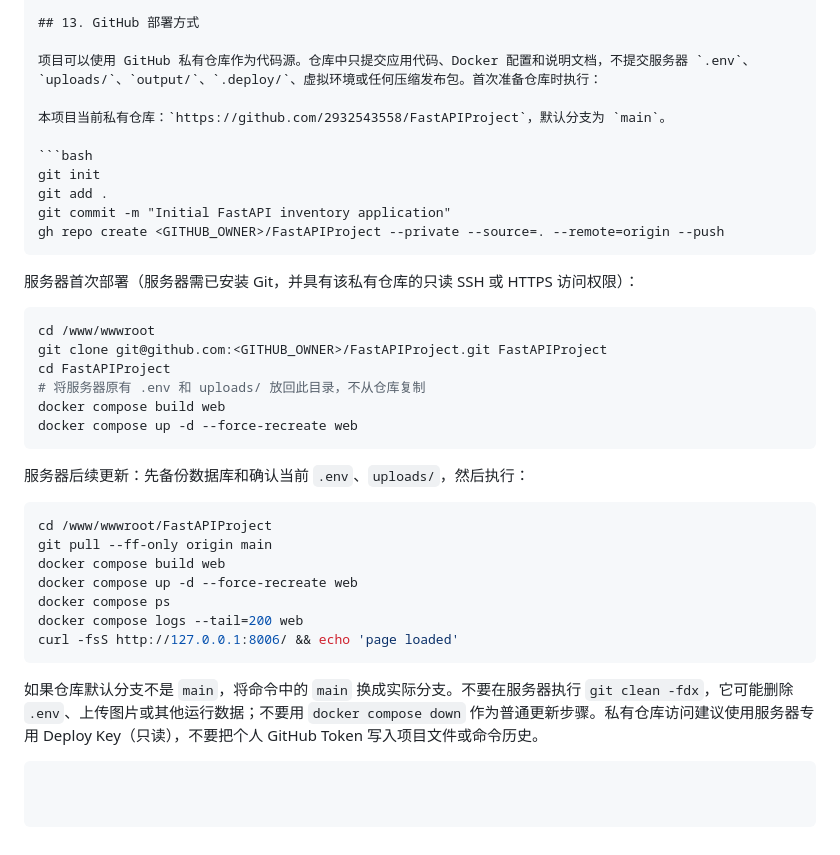
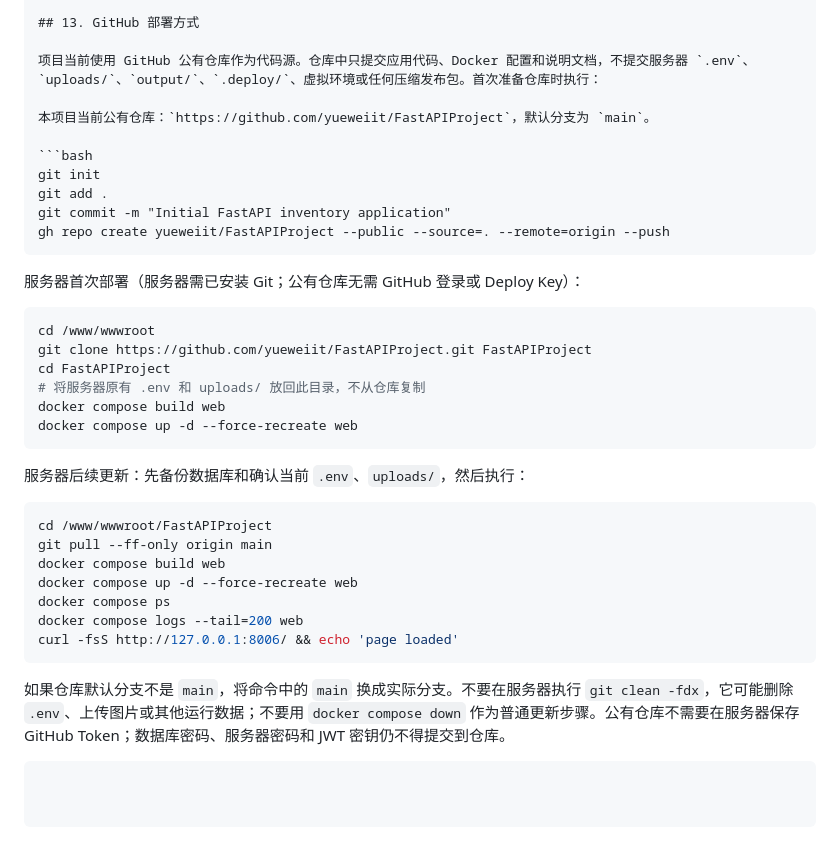
Before and after one commit to yueweiit/FastAPIProject, a Markdown page: DEPLOYMENT_HANDOFF.md, the part around the change. GitHub-like rendering.

Commit message:
Document public organization repository workflow

````diff
--- a/DEPLOYMENT_HANDOFF.md
+++ b/DEPLOYMENT_HANDOFF.md
@@ -289,22 +289,22 @@ SHOW TABLES;
 
 ## 13. GitHub 部署方式
 
-项目可以使用 GitHub 私有仓库作为代码源。仓库中只提交应用代码、Docker 配置和说明文档，不提交服务器 `.env`、`uploads/`、`output/`、`.deploy/`、虚拟环境或任何压缩发布包。首次准备仓库时执行：
+项目当前使用 GitHub 公有仓库作为代码源。仓库中只提交应用代码、Docker 配置和说明文档，不提交服务器 `.env`、`uploads/`、`output/`、`.deploy/`、虚拟环境或任何压缩发布包。首次准备仓库时执行：
 
-本项目当前私有仓库：`https://github.com/2932543558/FastAPIProject`，默认分支为 `main`。
+本项目当前公有仓库：`https://github.com/yueweiit/FastAPIProject`，默认分支为 `main`。
 
 ```bash
 git init
 git add .
 git commit -m "Initial FastAPI inventory application"
-gh repo create <GITHUB_OWNER>/FastAPIProject --private --source=. --remote=origin --push
+gh repo create yueweiit/FastAPIProject --public --source=. --remote=origin --push
 ```
 
-服务器首次部署（服务器需已安装 Git，并具有该私有仓库的只读 SSH 或 HTTPS 访问权限）：
+服务器首次部署（服务器需已安装 Git；公有仓库无需 GitHub 登录或 Deploy Key）：
 
 ```bash
 cd /www/wwwroot
-git clone git@github.com:<GITHUB_OWNER>/FastAPIProject.git FastAPIProject
+git clone https://github.com/yueweiit/FastAPIProject.git FastAPIProject
 cd FastAPIProject
 # 将服务器原有 .env 和 uploads/ 放回此目录，不从仓库复制
 docker compose build web
@@ -323,5 +323,5 @@ docker compose logs --tail=200 web
 curl -fsS http://127.0.0.1:8006/ && echo 'page loaded'
 ```
 
-如果仓库默认分支不是 `main`，将命令中的 `main` 换成实际分支。不要在服务器执行 `git clean -fdx`，它可能删除 `.env`、上传图片或其他运行数据；不要用 `docker compose down` 作为普通更新步骤。私有仓库访问建议使用服务器专用 Deploy Key（只读），不要把个人 GitHub Token 写入项目文件或命令历史。
+如果仓库默认分支不是 `main`，将命令中的 `main` 换成实际分支。不要在服务器执行 `git clean -fdx`，它可能删除 `.env`、上传图片或其他运行数据；不要用 `docker compose down` 作为普通更新步骤。公有仓库不需要在服务器保存 GitHub Token；数据库密码、服务器密码和 JWT 密钥仍不得提交到仓库。
 ```
````
Also changed, not shown: PROJECT_RUNBOOK.md (+1 -1 lines).
